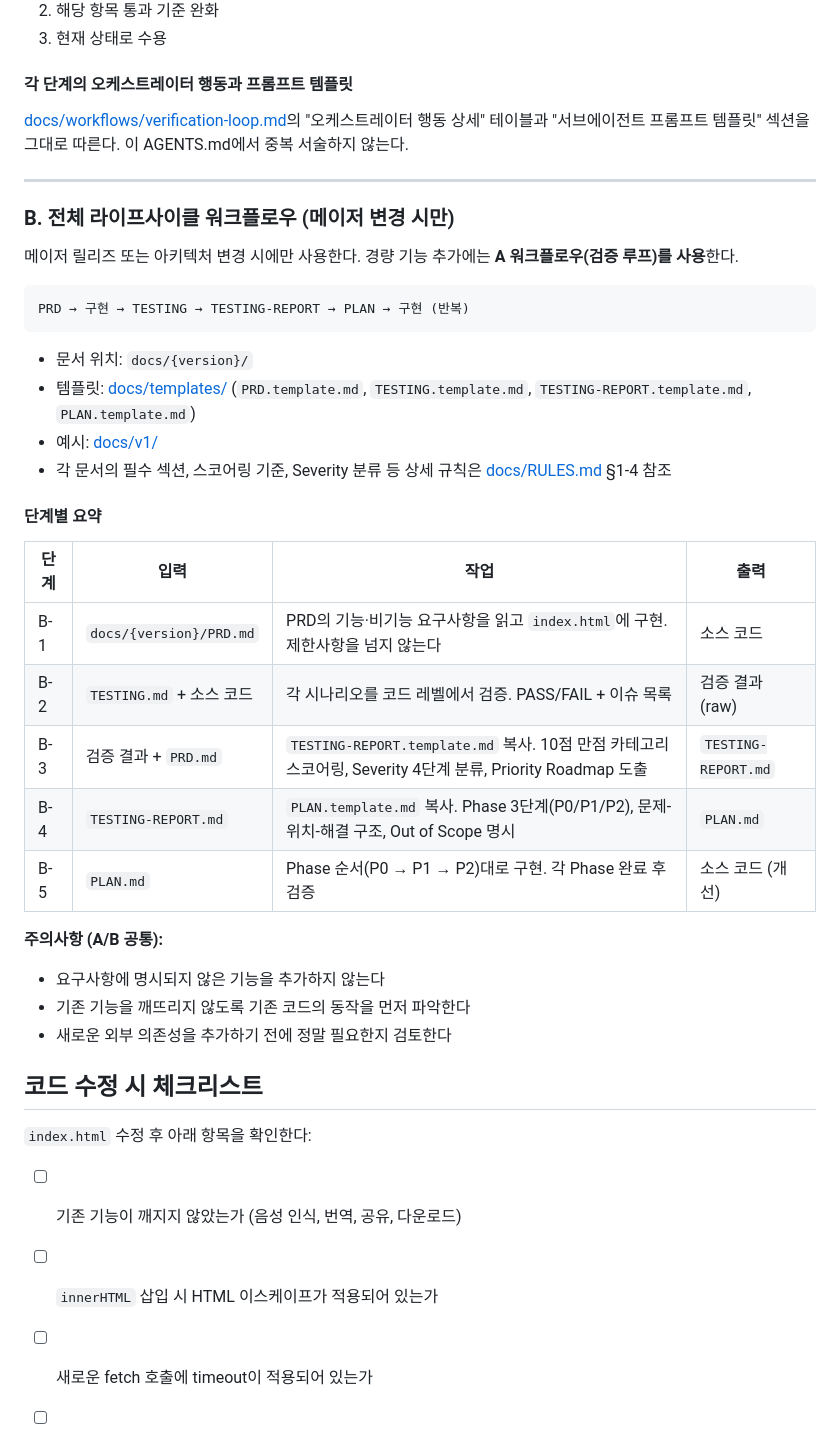
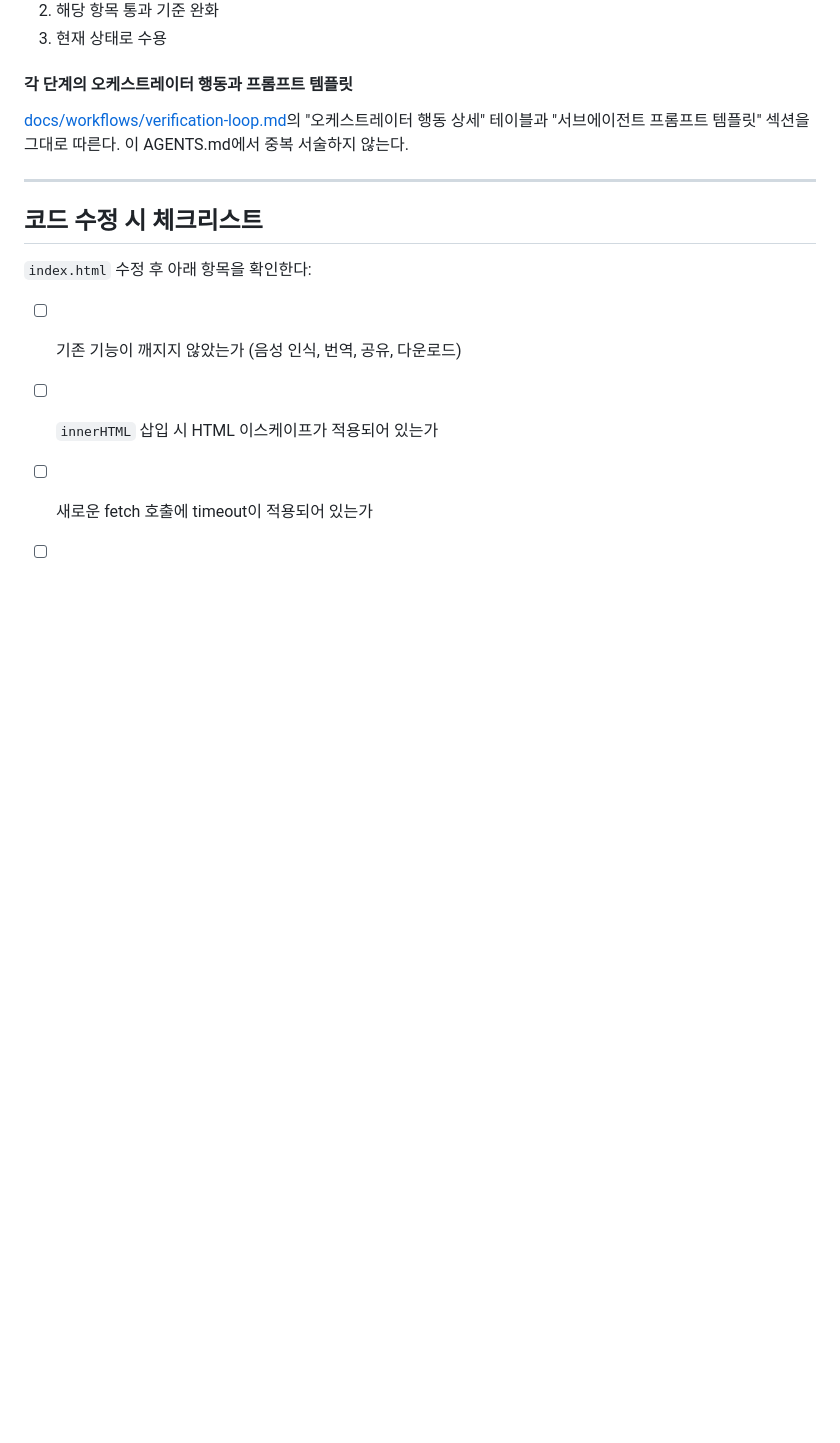
Before and after one commit to wonjiko/realtime-translater-web, a Markdown page: AGENTS.md, the part around one of its changes. GitHub-like rendering; blank space fills up the shorter version.

Commit message:
docs(agents): §B 전체 라이프사이클 제거, 주의사항 코드 규칙에 통합

````diff
--- a/AGENTS.md
+++ b/AGENTS.md
@@ -81,34 +76,6 @@ Round 2 이상에서 평균 점수 변화가 ≤ 0.5인 경우 정체로 판단
 
 ---
 
-### B. 전체 라이프사이클 워크플로우 (메이저 변경 시만)
-
-메이저 릴리즈 또는 아키텍처 변경 시에만 사용한다. 경량 기능 추가에는 **A 워크플로우(검증 루프)를 사용**한다.
-
-```
-PRD → 구현 → TESTING → TESTING-REPORT → PLAN → 구현 (반복)
-```
-
-- 문서 위치: `docs/{version}/`
-- 템플릿: [docs/templates/](docs/templates/) (`PRD.template.md`, `TESTING.template.md`, `TESTING-REPORT.template.md`, `PLAN.template.md`)
-- 예시: [docs/v1/](docs/v1/)
-- 각 문서의 필수 섹션, 스코어링 기준, Severity 분류 등 상세 규칙은 [docs/RULES.md](docs/RULES.md) §1-4 참조
-
-#### 단계별 요약
-
-| 단계 | 입력 | 작업 | 출력 |
-|---|---|---|---|
-| B-1 | `docs/{version}/PRD.md` | PRD의 기능·비기능 요구사항을 읽고 `index.html`에 구현. 제한사항을 넘지 않는다 | 소스 코드 |
-| B-2 | `TESTING.md` + 소스 코드 | 각 시나리오를 코드 레벨에서 검증. PASS/FAIL + 이슈 목록 | 검증 결과 (raw) |
-| B-3 | 검증 결과 + `PRD.md` | `TESTING-REPORT.template.md` 복사. 10점 만점 카테고리 스코어링, Severity 4단계 분류, Priority Roadmap 도출 | `TESTING-REPORT.md` |
-| B-4 | `TESTING-REPORT.md` | `PLAN.template.md` 복사. Phase 3단계(P0/P1/P2), 문제-위치-해결 구조, Out of Scope 명시 | `PLAN.md` |
-| B-5 | `PLAN.md` | Phase 순서(P0 → P1 → P2)대로 구현. 각 Phase 완료 후 검증 | 소스 코드 (개선) |
-
-**주의사항 (A/B 공통):**
-- 요구사항에 명시되지 않은 기능을 추가하지 않는다
-- 기존 기능을 깨뜨리지 않도록 기존 코드의 동작을 먼저 파악한다
-- 새로운 외부 의존성을 추가하기 전에 정말 필요한지 검토한다
-
 ## 코드 수정 시 체크리스트
 
 `index.html` 수정 후 아래 항목을 확인한다:
````
Also changed, not shown: other parts of AGENTS.md (+5 -10 lines).
